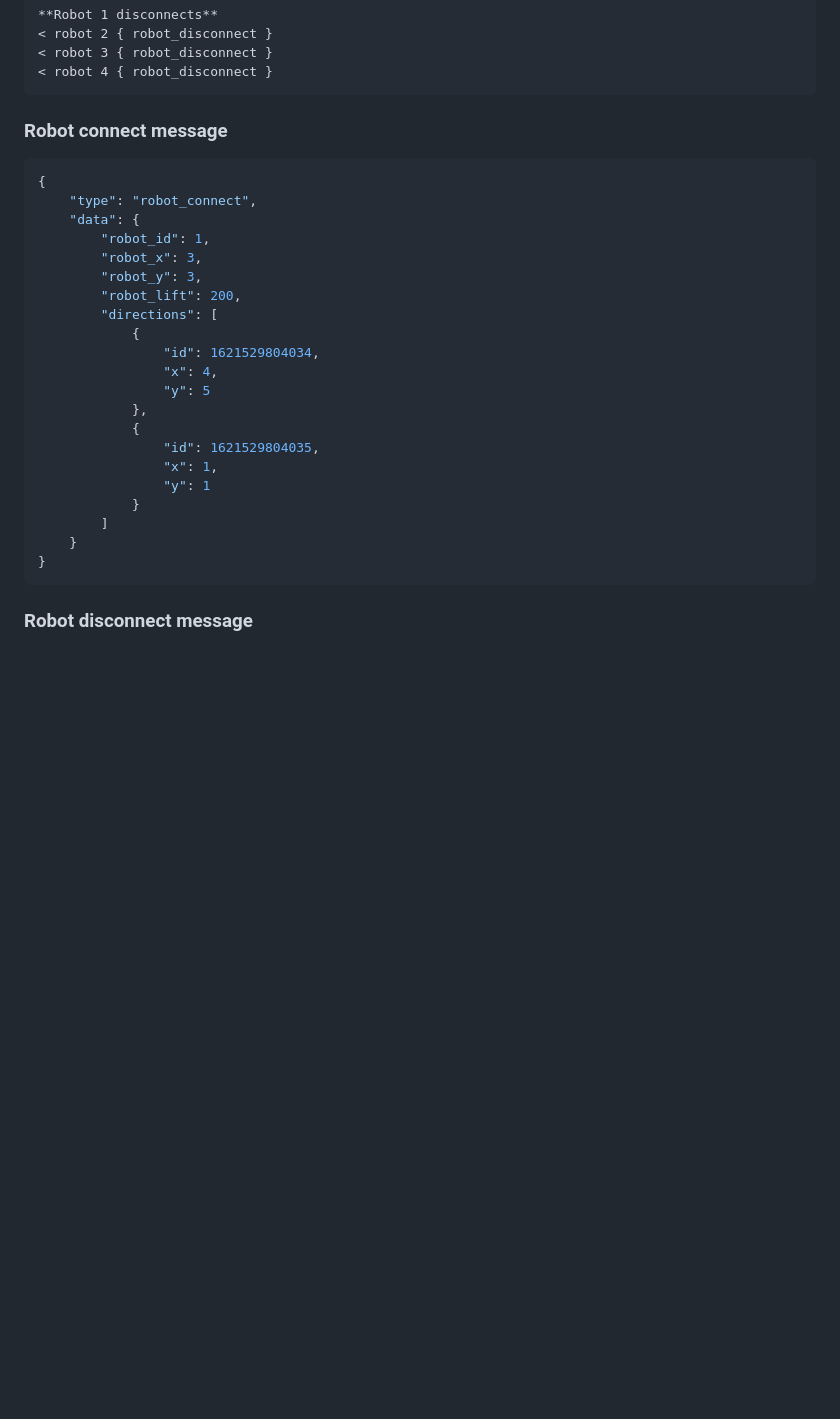
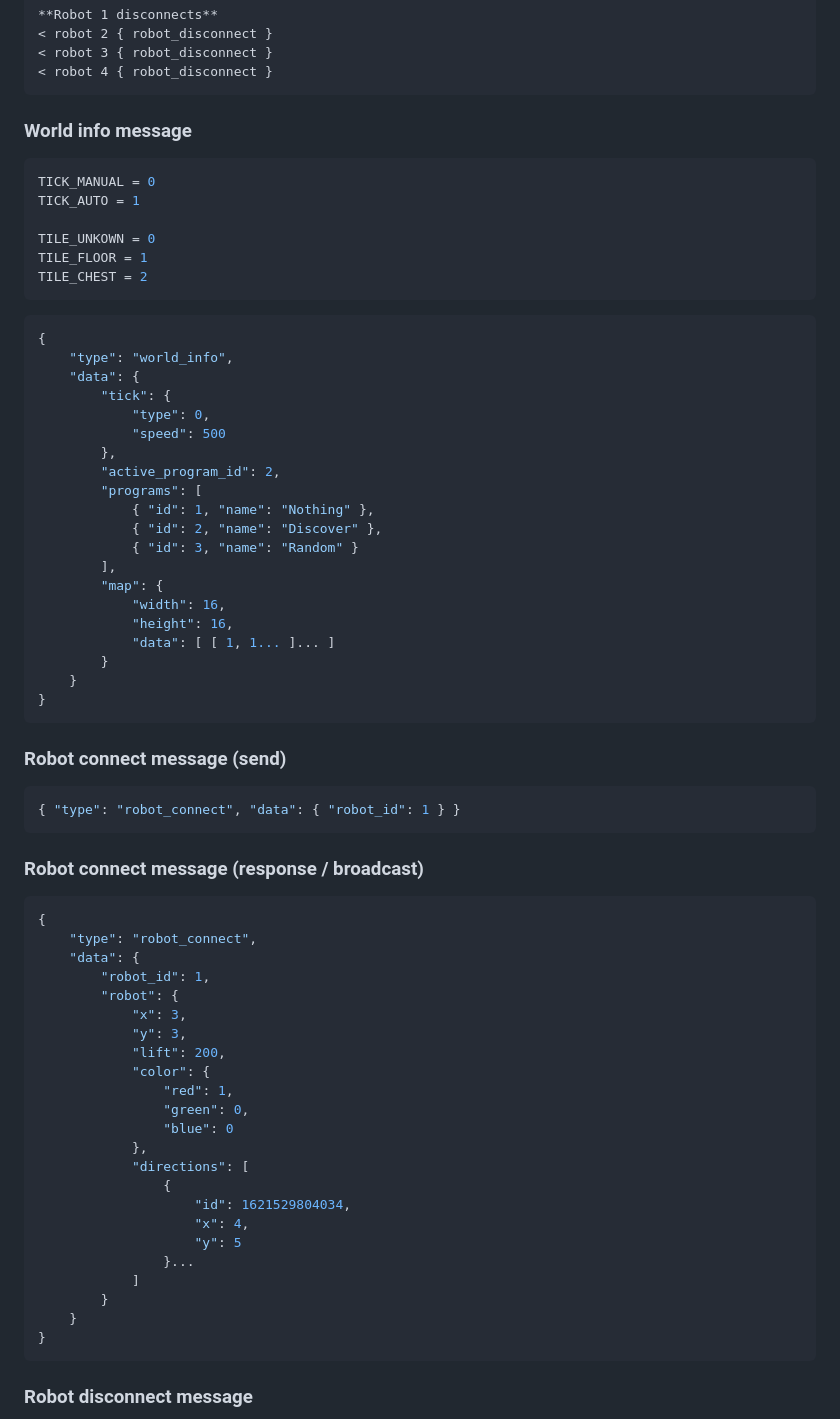
Before and after one commit to bplaat/megabots, a Markdown page: README.md, the part around one of its changes. GitHub-like rendering; blank space fills up the shorter version.

Commit message:
Massive rewrite of whole code base with more flexible protocol and moved programs to the server

````diff
--- a/README.md
+++ b/README.md
@@ -51,27 +63,67 @@ loop {
 < robot 4 { robot_disconnect }
 ```
 
-### Robot connect message
+### World info message
+```python
+TICK_MANUAL = 0
+TICK_AUTO = 1
+
+TILE_UNKOWN = 0
+TILE_FLOOR = 1
+TILE_CHEST = 2
+```
+
+```json
+{
+    "type": "world_info",
+    "data": {
+        "tick": {
+            "type": 0,
+            "speed": 500
+        },
+        "active_program_id": 2,
+        "programs": [
+            { "id": 1, "name": "Nothing" },
+            { "id": 2, "name": "Discover" },
+            { "id": 3, "name": "Random" }
+        ],
+        "map": {
+            "width": 16,
+            "height": 16,
+            "data": [ [ 1, 1... ]... ]
+        }
+    }
+}
+```
+
+### Robot connect message (send)
+```json
+{ "type": "robot_connect", "data": { "robot_id": 1 } }
+```
+
+### Robot connect message (response / broadcast)
 ```json
 {
     "type": "robot_connect",
     "data": {
         "robot_id": 1,
-        "robot_x": 3,
-        "robot_y": 3,
-        "robot_lift": 200,
-        "directions": [
-            {
-                "id": 1621529804034,
-                "x": 4,
-                "y": 5
+        "robot": {
+            "x": 3,
+            "y": 3,
+            "lift": 200,
+            "color": {
+                "red": 1,
+                "green": 0,
+                "blue": 0
             },
-            {
-                "id": 1621529804035,
-                "x": 1,
-                "y": 1
-            }
-        ]
+            "directions": [
+                {
+                    "id": 1621529804034,
+                    "x": 4,
+                    "y": 5
+                }...
+            ]
+        }
     }
 }
 ```
````
Also changed, not shown: other parts of README.md (+68 -38 lines), docs/communication-design-webots.png (added), docs/communication-design.png (added), 9 other files.
